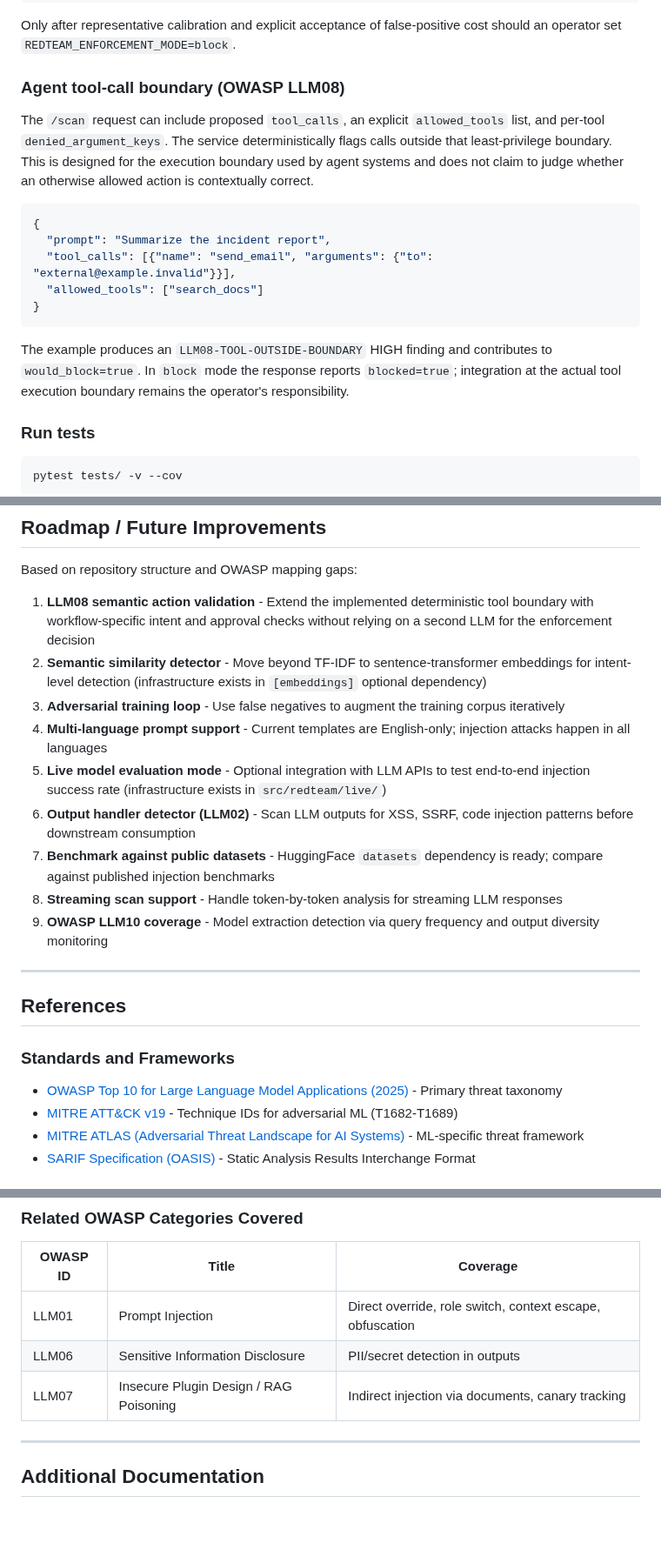
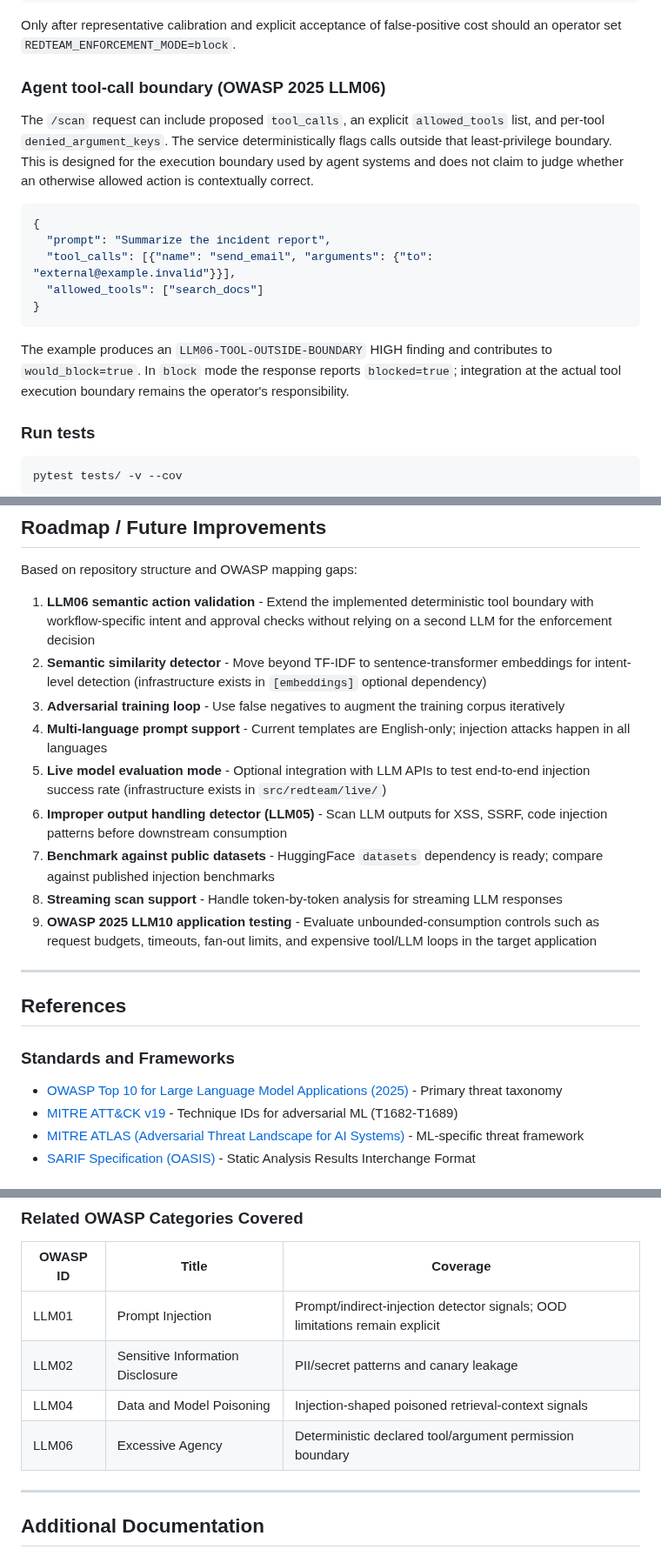
Before and after one commit to poojakira/llm-redteam-framework, a Markdown page: README.md, 3 parts joined by grey strips. Shown at 87% size. Rendered like a GitHub page; blank space fills up the shorter version.

Commit message:
Correct README to OWASP 2025 taxonomy

````diff
--- a/README.md
+++ b/README.md
@@ -295,7 +295,7 @@ Only after representative calibration and explicit acceptance of false-positive
 cost should an operator set `REDTEAM_ENFORCEMENT_MODE=block`.
 
 
-### Agent tool-call boundary (OWASP LLM08)
+### Agent tool-call boundary (OWASP 2025 LLM06)
 
 The `/scan` request can include proposed `tool_calls`, an explicit `allowed_tools` list, and per-tool `denied_argument_keys`. The service deterministically flags calls outside that least-privilege boundary. This is designed for the execution boundary used by agent systems and does not claim to judge whether an otherwise allowed action is contextually correct.
 
@@ -307,7 +307,7 @@ The `/scan` request can include proposed `tool_calls`, an explicit `allowed_tool
 }
 ```
 
-The example produces an `LLM08-TOOL-OUTSIDE-BOUNDARY` HIGH finding and contributes to `would_block=true`. In `block` mode the response reports `blocked=true`; integration at the actual tool execution boundary remains the operator's responsibility.
+The example produces an `LLM06-TOOL-OUTSIDE-BOUNDARY` HIGH finding and contributes to `would_block=true`. In `block` mode the response reports `blocked=true`; integration at the actual tool execution boundary remains the operator's responsibility.
 
 ### Run tests
 
@@ -477,15 +477,15 @@ These are fundamental constraints, not bugs:
 
 Based on repository structure and OWASP mapping gaps:
 
-1. **LLM08 semantic action validation** - Extend the implemented deterministic tool boundary with workflow-specific intent and approval checks without relying on a second LLM for the enforcement decision
+1. **LLM06 semantic action validation** - Extend the implemented deterministic tool boundary with workflow-specific intent and approval checks without relying on a second LLM for the enforcement decision
 2. **Semantic similarity detector** - Move beyond TF-IDF to sentence-transformer embeddings for intent-level detection (infrastructure exists in `[embeddings]` optional dependency)
 3. **Adversarial training loop** - Use false negatives to augment the training corpus iteratively
 4. **Multi-language prompt support** - Current templates are English-only; injection attacks happen in all languages
 5. **Live model evaluation mode** - Optional integration with LLM APIs to test end-to-end injection success rate (infrastructure exists in `src/redteam/live/`)
-6. **Output handler detector (LLM02)** - Scan LLM outputs for XSS, SSRF, code injection patterns before downstream consumption
+6. **Improper output handling detector (LLM05)** - Scan LLM outputs for XSS, SSRF, code injection patterns before downstream consumption
 7. **Benchmark against public datasets** - HuggingFace `datasets` dependency is ready; compare against published injection benchmarks
 8. **Streaming scan support** - Handle token-by-token analysis for streaming LLM responses
-9. **OWASP LLM10 coverage** - Model extraction detection via query frequency and output diversity monitoring
+9. **OWASP 2025 LLM10 application testing** - Evaluate unbounded-consumption controls such as request budgets, timeouts, fan-out limits, and expensive tool/LLM loops in the target application
 
 ---
 
@@ -509,9 +509,10 @@ Based on repository structure and OWASP mapping gaps:
 
 | OWASP ID | Title | Coverage |
 |----------|-------|----------|
-| LLM01 | Prompt Injection | Direct override, role switch, context escape, obfuscation |
-| LLM06 | Sensitive Information Disclosure | PII/secret detection in outputs |
-| LLM07 | Insecure Plugin Design / RAG Poisoning | Indirect injection via documents, canary tracking |
+| LLM01 | Prompt Injection | Prompt/indirect-injection detector signals; OOD limitations remain explicit |
+| LLM02 | Sensitive Information Disclosure | PII/secret patterns and canary leakage |
+| LLM04 | Data and Model Poisoning | Injection-shaped poisoned retrieval-context signals |
+| LLM06 | Excessive Agency | Deterministic declared tool/argument permission boundary |
 
 ---
 
````
Also changed, not shown: other parts of README.md (+6 -6 lines).
